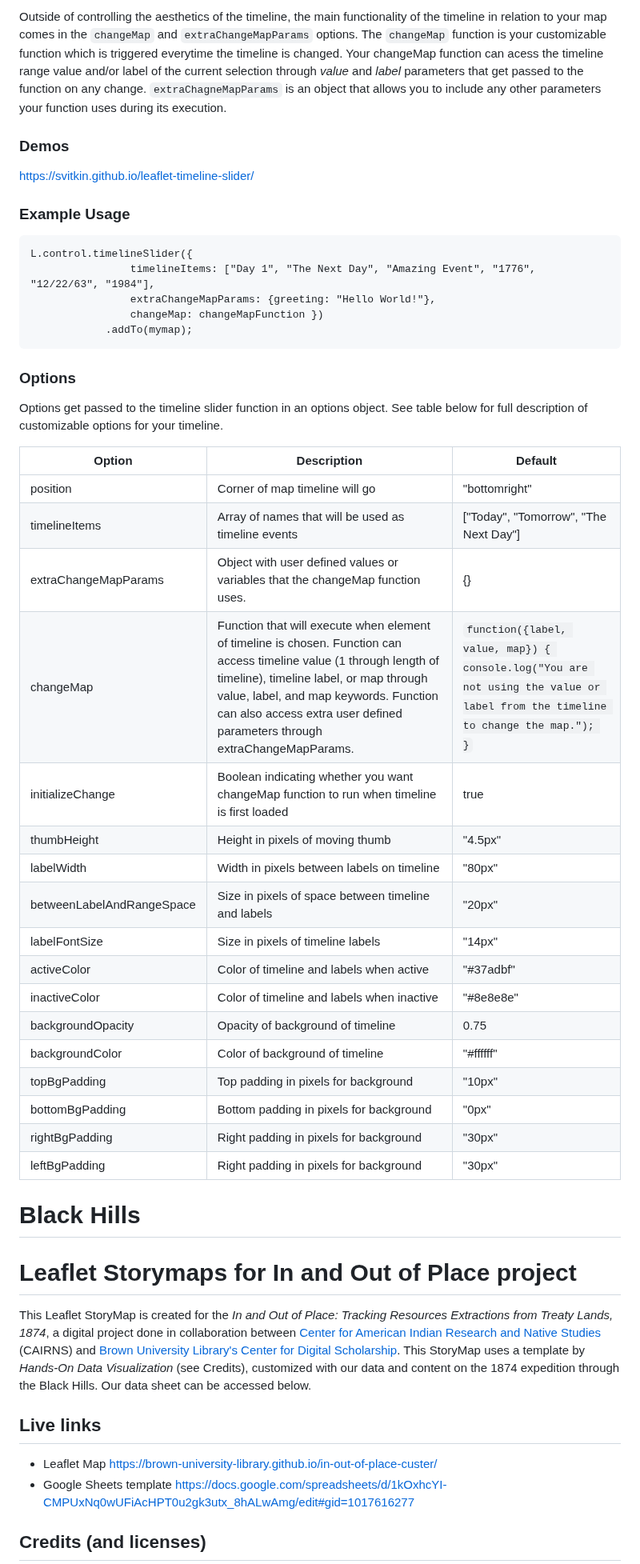
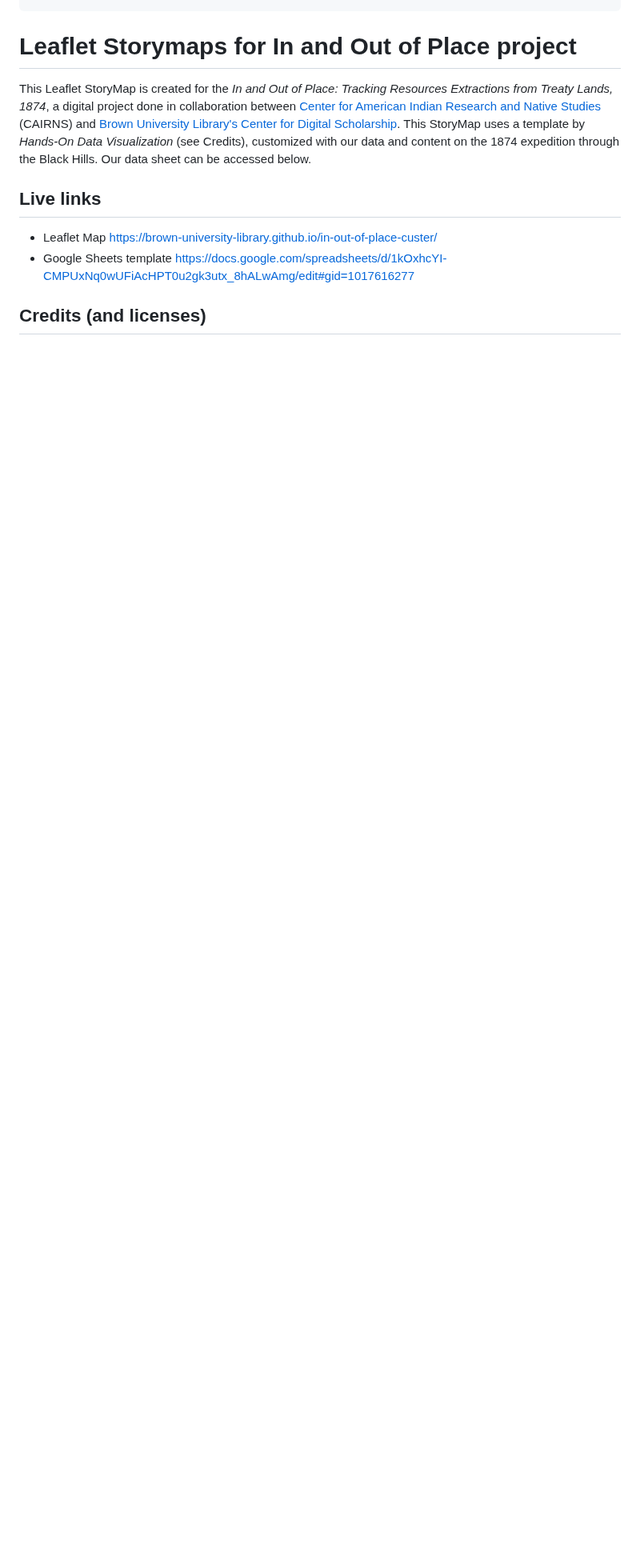
Before and after one commit to Brown-University-Library/ioop, a Markdown page: README.md, the part around one of its changes. Shown at 80% size. Drawn GitHub-style; blank space fills up the shorter version.

Commit message:
Update README.md
edited ReadME file to project relevance

````diff
--- a/README.md
+++ b/README.md
@@ -29,43 +24,5 @@ After loading leaflet css, leaflet js and jQuery in your HTML, include the downl
 ```
 
-Outside of controlling the aesthetics of the timeline, the main functionality of the timeline in relation to your map comes in the `changeMap` and `extraChangeMapParams` options. The `changeMap` function is your customizable function which is triggered everytime the timeline is changed. Your changeMap function can acess the timeline range value and/or label of the current selection through *value* and *label* parameters that get passed to the function on any change. `extraChagneMapParams` is an object that allows you to include any other parameters your function uses during its execution.
-
-### Demos
-https://svitkin.github.io/leaflet-timeline-slider/
-
-### Example Usage
-```
-L.control.timelineSlider({
-                timelineItems: ["Day 1", "The Next Day", "Amazing Event", "1776", "12/22/63", "1984"],
-                extraChangeMapParams: {greeting: "Hello World!"},
-                changeMap: changeMapFunction })
-            .addTo(mymap);
-```
-### Options
-Options get passed to the timeline slider function in an options object. See table below for full description of customizable options for your timeline.
-
-
-| Option | Description      | Default             |
-| ----- | ----------- | ----------- |
-| position      | Corner of map timeline will go | "bottomright" |
-| timelineItems   | Array of names that will be used as timeline events | ["Today", "Tomorrow", "The Next Day"] |
-| extraChangeMapParams | Object with user defined values or variables that the changeMap function uses. | {} |
-| changeMap   | Function that will execute when element of timeline is chosen. Function can access timeline value (1 through length of timeline), timeline label, or map through value, label, and map keywords. Function can also access extra user defined parameters through extraChangeMapParams.  | `function({label, value, map}) { console.log("You are not using the value or label from the timeline to change the map."); }` |
-| initializeChange   | Boolean indicating whether you want changeMap function to run when timeline is first loaded  | true |
-| thumbHeight   | Height in pixels of moving thumb | "4.5px" |
-| labelWidth   | Width in pixels between labels on timeline | "80px" |
-| betweenLabelAndRangeSpace | Size in pixels of space between timeline and labels | "20px" |
-| labelFontSize | Size in pixels of timeline labels | "14px" |
-| activeColor   | Color of timeline and labels when active | "#37adbf" |
-| inactiveColor   | Color of timeline and labels when inactive | "#8e8e8e" |
-| backgroundOpacity   | Opacity of background of timeline | 0.75 |
-| backgroundColor   | Color of background of timeline | "#ffffff" |
-| topBgPadding   | Top padding in pixels for background | "10px"  |
-| bottomBgPadding   | Bottom padding in pixels for background | "0px" |
-| rightBgPadding   | Right padding in pixels for background | "30px" |
-| leftBgPadding   | Right padding in pixels for background | "30px" |
-
-# Black Hills
 # Leaflet Storymaps for In and Out of Place project
 This Leaflet StoryMap is created for the *In and Out of Place: Tracking Resources Extractions from Treaty Lands, 1874*, a digital project done in collaboration between [Center for American Indian Research and Native Studies](https://www.nativecairns.org/index.html) (CAIRNS) and [Brown University Library's Center for Digital Scholarship](https://library.brown.edu/create/cds/in-and-out-of-place-resource-extractions-from-treaty-lands). This StoryMap uses a template by *Hands-On Data Visualization* (see Credits), customized with our data and content on the 1874 expedition through the Black Hills. Our data sheet can be accessed below.
 
````
Also changed, not shown: other parts of README.md (+13 -18 lines).
